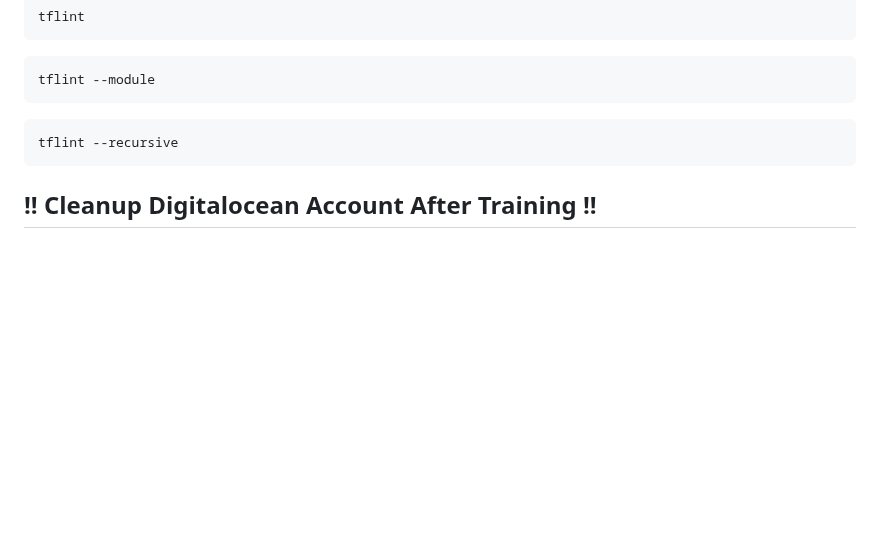
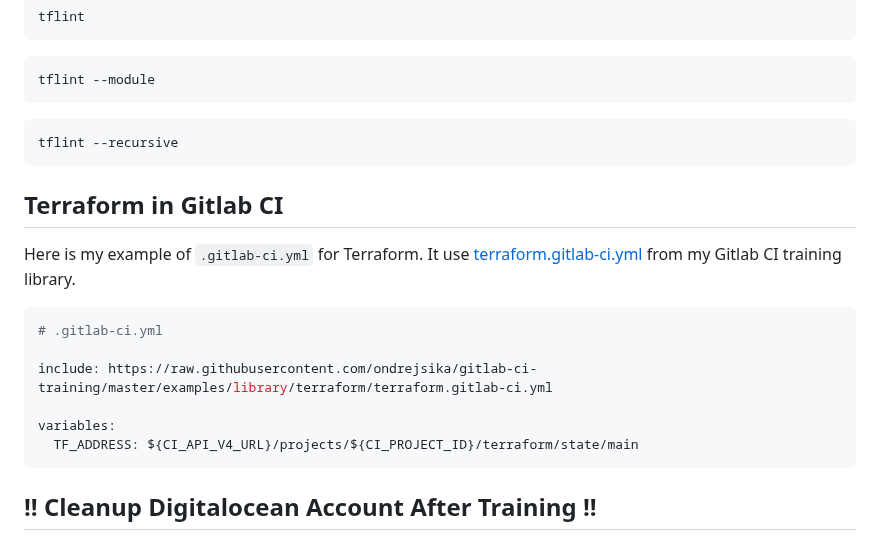
Before and after one commit to ondrejsika/terraform-training, a Markdown page: README.md, the part around the change. Drawn GitHub-style; blank space fills up the shorter version.

Commit message:
feat(README): Add Terraform in Gitlab CI #37

````diff
--- a/README.md
+++ b/README.md
@@ -1013,6 +1013,19 @@ tflint --module
 tflint --recursive
 ```
 
+## Terraform in Gitlab CI
+
+Here is my example of `.gitlab-ci.yml` for Terraform. It use [terraform.gitlab-ci.yml](https://github.com/ondrejsika/gitlab-ci-training/blob/master/examples/library/terraform/terraform.gitlab-ci.yml) from my Gitlab CI training library.
+
+```yaml
+# .gitlab-ci.yml
+
+include: https://raw.githubusercontent.com/ondrejsika/gitlab-ci-training/master/examples/library/terraform/terraform.gitlab-ci.yml
+
+variables:
+  TF_ADDRESS: ${CI_API_V4_URL}/projects/${CI_PROJECT_ID}/terraform/state/main
+```
+
 ## !! Cleanup Digitalocean Account After Training !!
 
 Delete everything from Digitalocean account after training.
````
